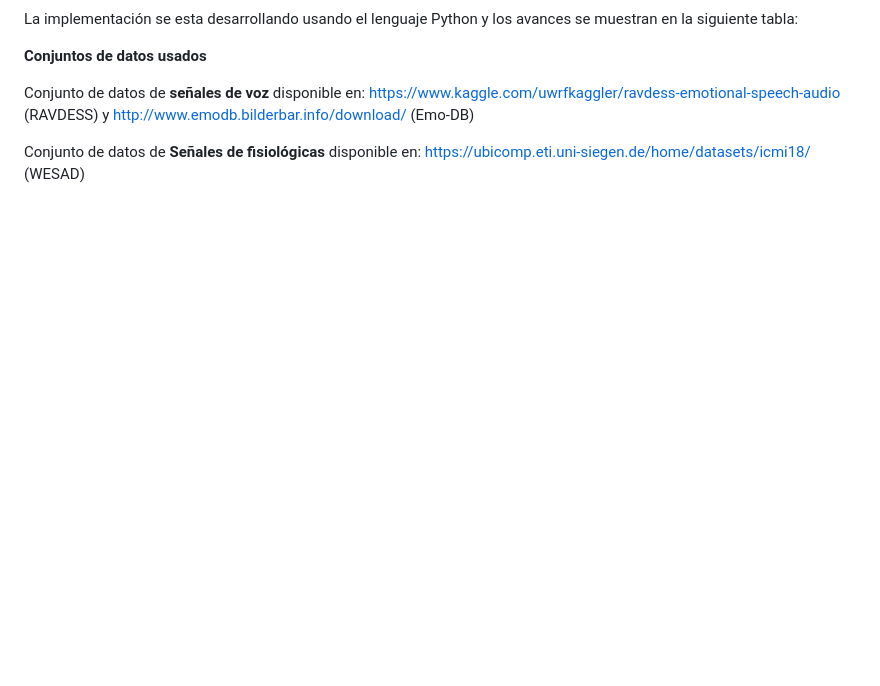
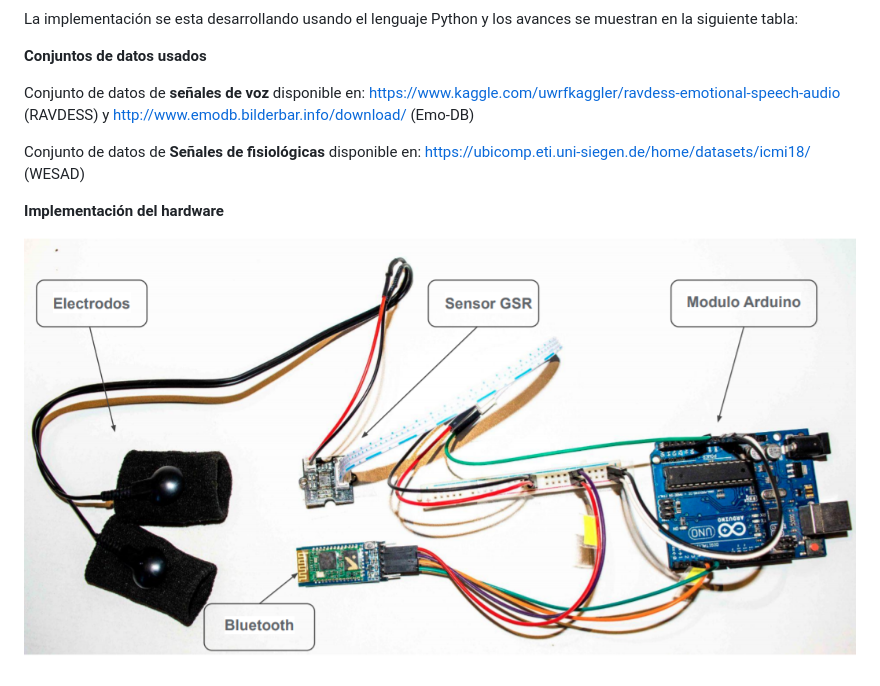
Before and after one commit to yonelyvan/stressDetection, a Markdown page: README.md, the part around the change. GitHub-like rendering; pictures changed too: hardware_GSR/hardware.png (added); blank space fills up the shorter version.

Commit message:
hardware gsr

```diff
--- a/README.md
+++ b/README.md
@@ -18,3 +18,9 @@ Conjunto de datos de **señales de voz** disponible en: https://www.kaggle.com/u
 
 
 Conjunto de datos de **Señales de fisiológicas** disponible en: https://ubicomp.eti.uni-siegen.de/home/datasets/icmi18/ (WESAD)
+
+
+
+__Implementación del hardware__
+
+![Screenshot](hardware_GSR/hardware.png)
```
